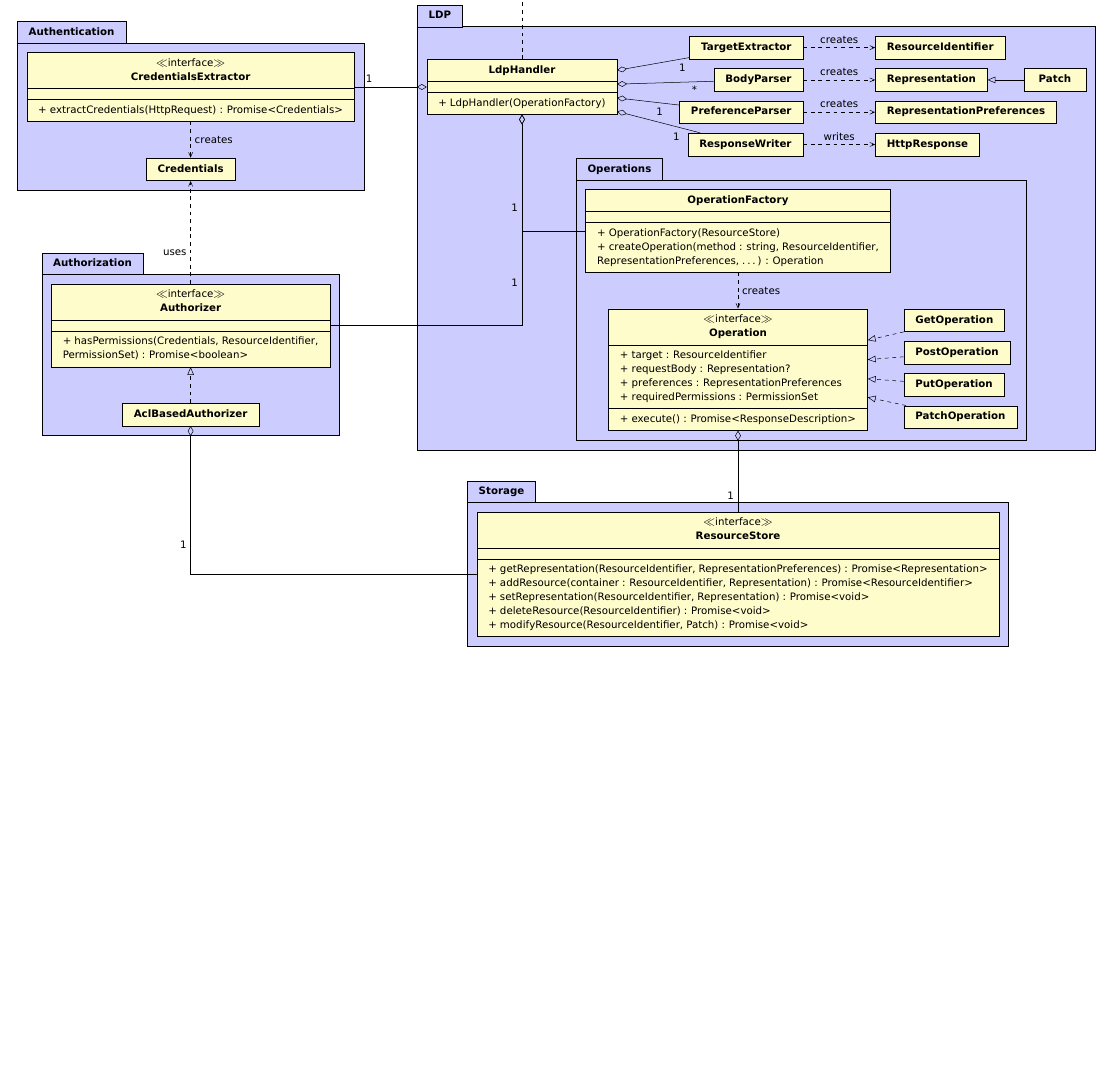
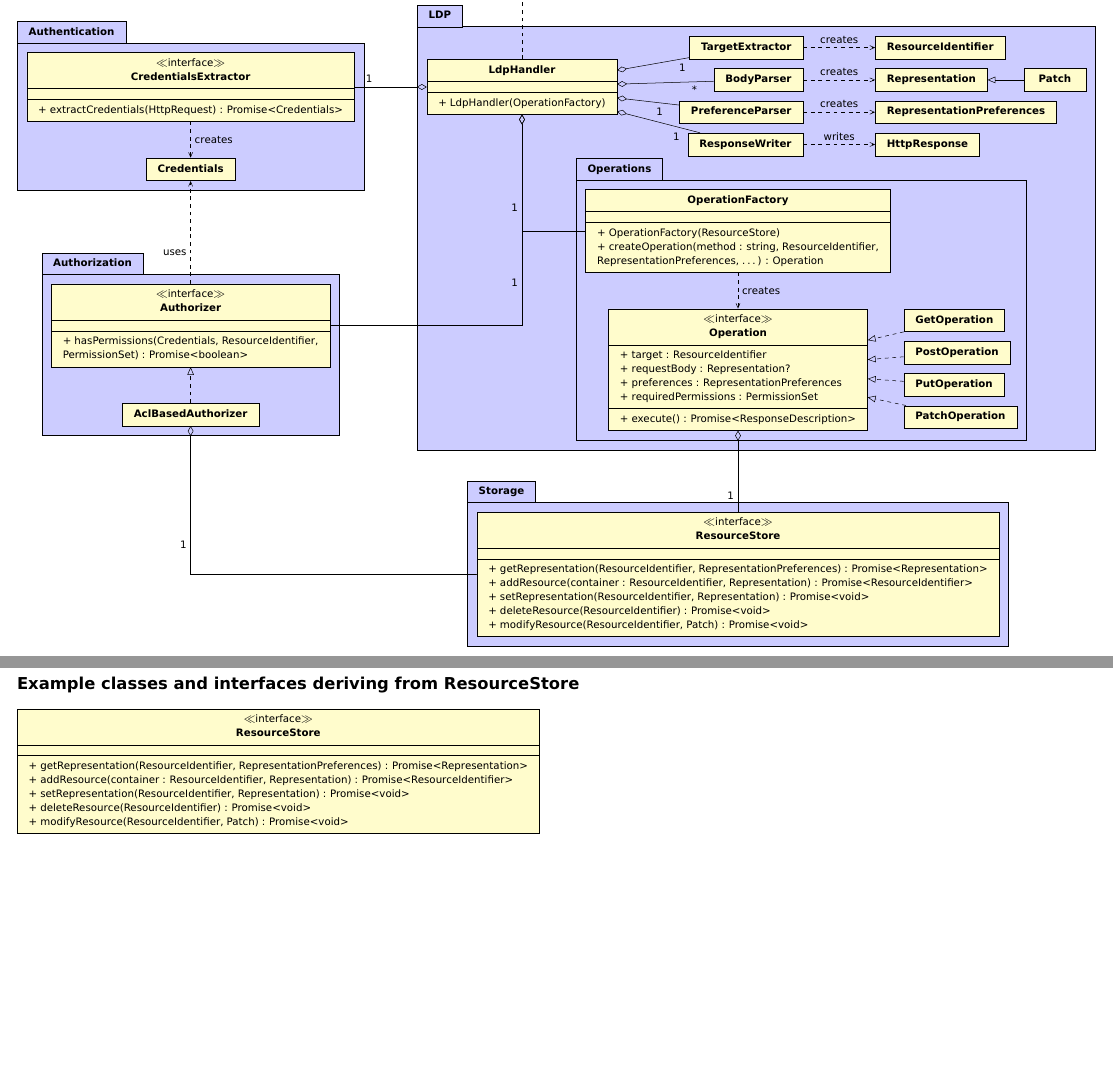
Before and after one commit to RubenVerborgh/solid-server-architecture, a LaTeX document (solid-architecture-v1-1-0.tex): part of page 2 of 2 before the commit and two parts of pages 2 and 3 of 3 after it, the two joined at a grey line, cut so that both start at the same text, the shorter picture padded with empty space. Compiled offline with pdfLaTeX.

Commit message:
Start ResourceStore section.

```diff
--- a/solid-architecture-v1-1-0.tex
+++ b/solid-architecture-v1-1-0.tex
@@ -174,4 +171,10 @@ It does not have any official standing whatsoever.
 
 \end{tikzpicture}
 
+
+\section*{Example classes and interfaces deriving from ResourceStore}
+\begin{tikzpicture}
+  \umlinterface{ResourceStore}{}{\ResourceStoreBody}
+\end{tikzpicture}
+
 \end{document}
```
Also changed, not shown: solid-architecture-v1-1-0.tex (3 more changed lines).
